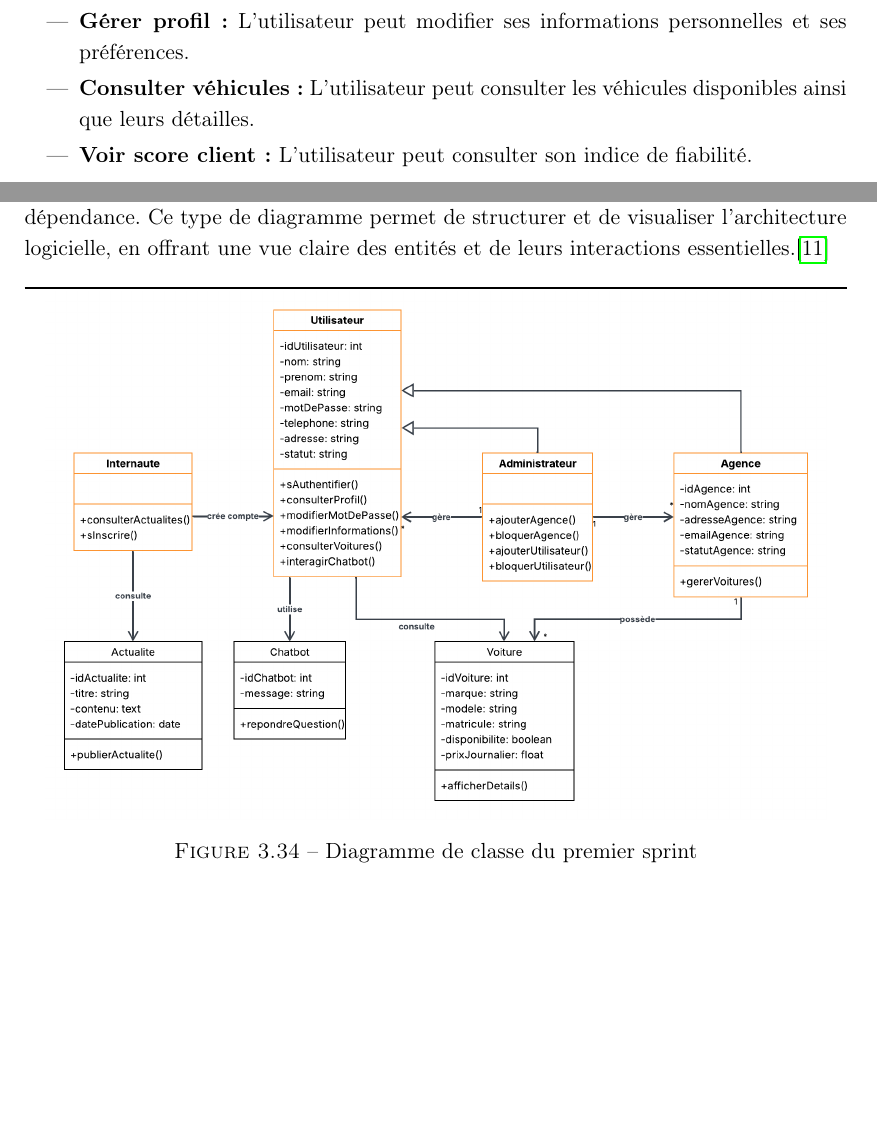
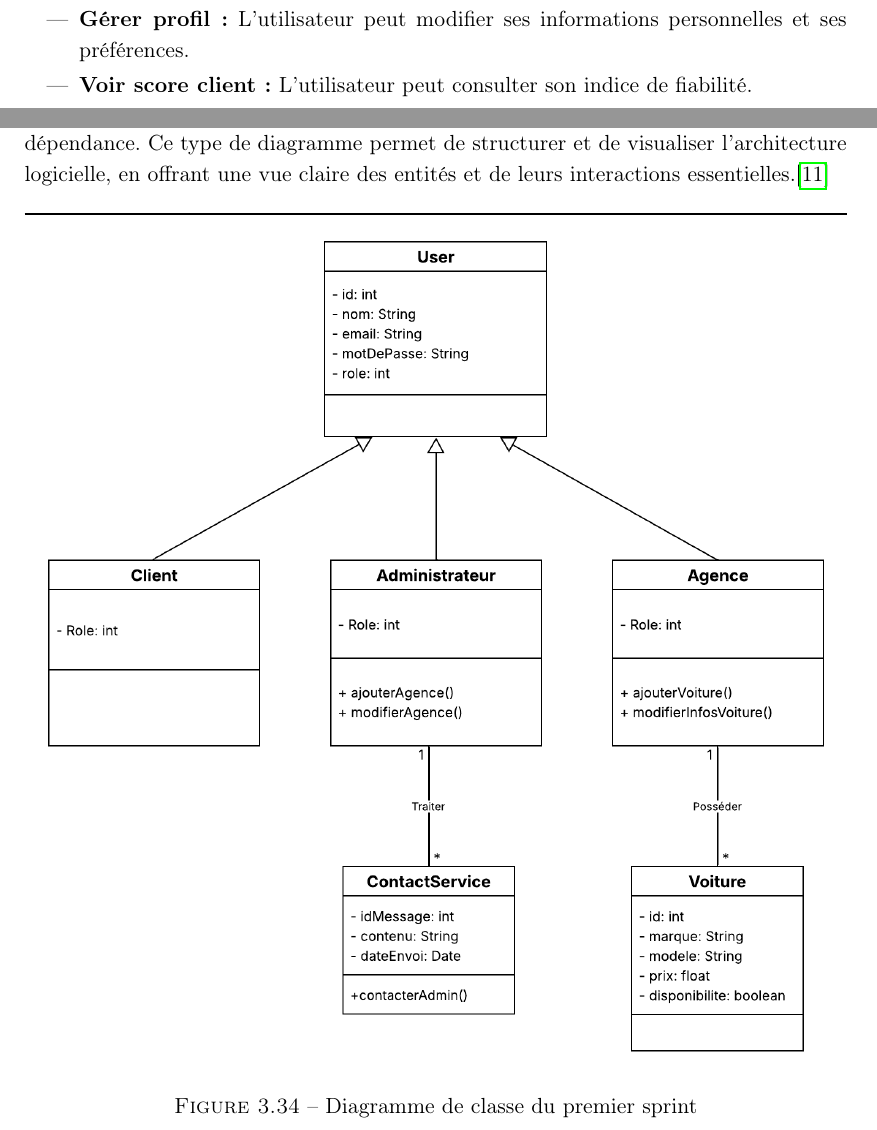
Before and after one commit to azizjrad/pfe, a LaTeX thesis (Thesis-report.tex, which reads Chapitres/Chapitre2.tex, Chapitres/Chapitre3.tex): two parts of pages 47 and 91 of 141 before the commit and two parts of pages 47 and 89 of 139 after it, joined at a grey line, cut so that both start at the same text, the shorter picture padded with empty space. Compiled offline with pdfLaTeX.

Commit message:
diagrammes de classe s1 + s2

```diff
--- a/Chapitres/Chapitre2.tex
+++ b/Chapitres/Chapitre2.tex
@@ -93,8 +93,6 @@ hiérarchisées et quantifiées sous la forme de valeurs de performance attendue
     passe pour accéder aux fonctionnalités de système.
     \item \textbf{Gérer profil :} L'utilisateur peut modifier ses informations
     personnelles et ses préférences.
-    \item \textbf{Consulter véhicules :} L'utilisateur peut consulter les
-    véhicules disponibles ainsi que leurs détailles.
     \item \textbf{Voir score client :} L'utilisateur peut consulter son indice de
     fiabilité.
 \end{itemize}
--- a/Chapitres/Chapitre3.tex
+++ b/Chapitres/Chapitre3.tex
@@ -1083,7 +1083,7 @@ Un diagramme de classes est une représentation graphique qui identifie les prin
 
 \begin{figure}[H]
     \centering
-    \includegraphics[width=0.95\textwidth]{Chapitres/Figures/Diag_classe_sprint_1.png}
+    \includegraphics[width=1\textwidth]{Chapitres/Figures/Diag_classe_sprint_1.png}
     \caption{Diagramme de classe du premier sprint}
     \label{fig:diag_classes}
 \end{figure}
```
Also changed, not shown: Chapitres/Figures/Diag_classe_sprint_1.png, Chapitres/Figures/Diag_classe_sprint_2.png, 4 other files.
